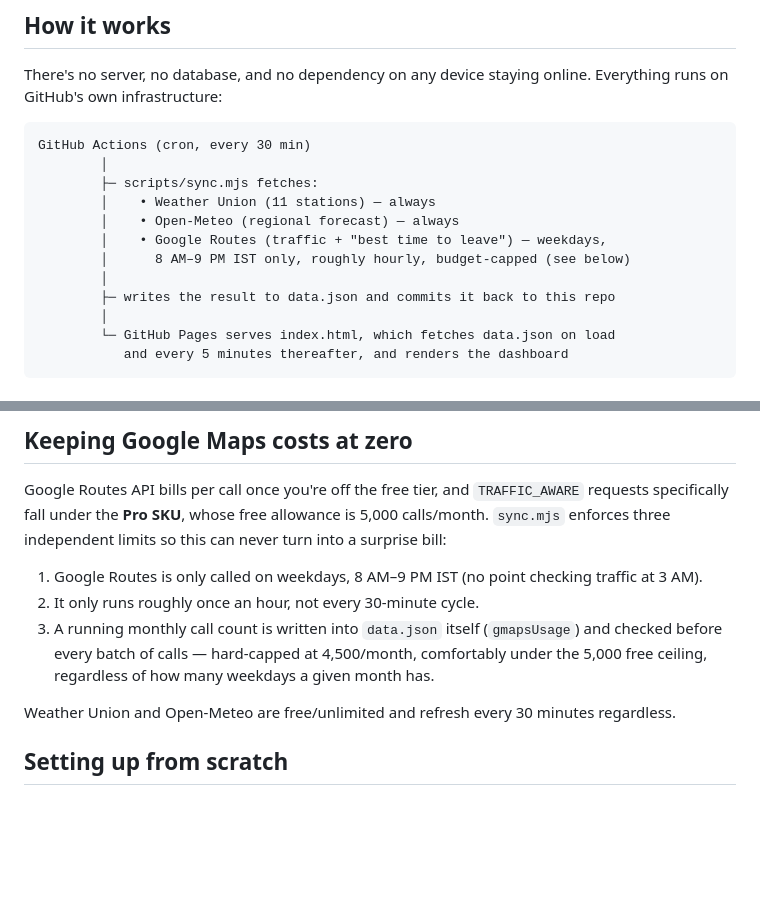
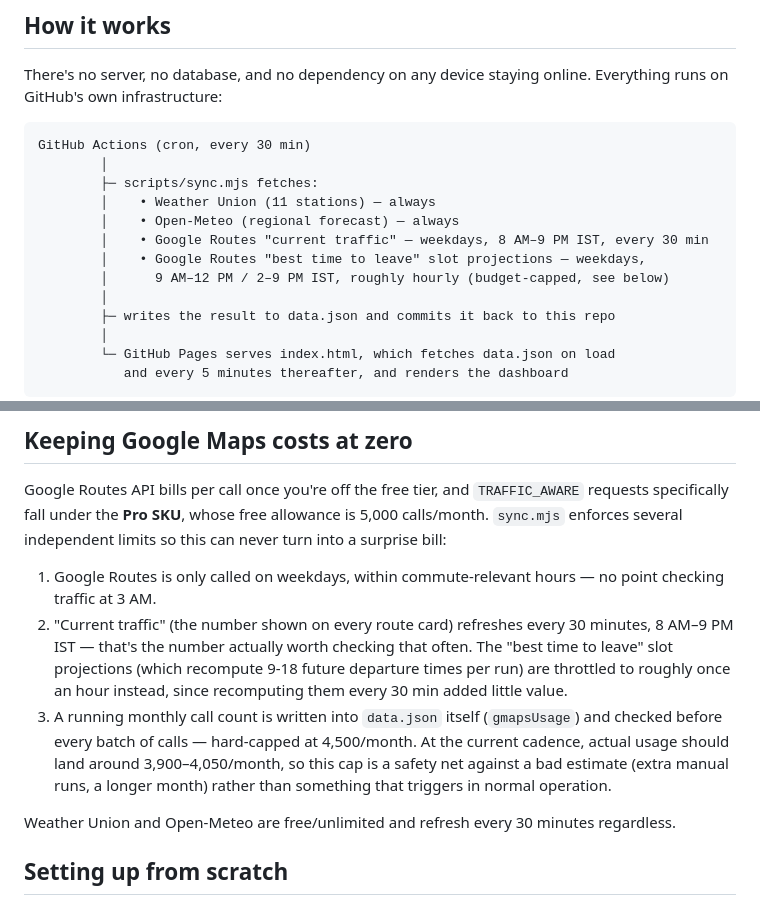
Before and after one commit to aakarsh-prod/gurugram-weather-sync, a Markdown page: README.md, 2 parts joined by grey strips. GitHub-like rendering; blank space fills up the shorter version.

```diff
--- a/README.md
+++ b/README.md
@@ -18,8 +17,9 @@ GitHub Actions (cron, every 30 min)
         ├─ scripts/sync.mjs fetches:
         │    • Weather Union (11 stations) — always
         │    • Open-Meteo (regional forecast) — always
-        │    • Google Routes (traffic + "best time to leave") — weekdays,
-        │      8 AM–9 PM IST only, roughly hourly, budget-capped (see below)
+        │    • Google Routes "current traffic" — weekdays, 8 AM–9 PM IST, every 30 min
+        │    • Google Routes "best time to leave" slot projections — weekdays,
+        │      9 AM–12 PM / 2–9 PM IST, roughly hourly (budget-capped, see below)
         │
         ├─ writes the result to data.json and commits it back to this repo
         │
@@ -45,13 +45,19 @@ live data from `data.json`.
 
 Google Routes API bills per call once you're off the free tier, and `TRAFFIC_AWARE` requests
 specifically fall under the **Pro SKU**, whose free allowance is 5,000 calls/month. `sync.mjs`
-enforces three independent limits so this can never turn into a surprise bill:
+enforces several independent limits so this can never turn into a surprise bill:
 
-1. Google Routes is only called on weekdays, 8 AM–9 PM IST (no point checking traffic at 3 AM).
-2. It only runs roughly once an hour, not every 30-minute cycle.
+1. Google Routes is only called on weekdays, within commute-relevant hours — no point checking
+   traffic at 3 AM.
+2. "Current traffic" (the number shown on every route card) refreshes every 30 minutes, 8 AM–9
+   PM IST — that's the number actually worth checking that often. The "best time to leave"
+   slot projections (which recompute 9-18 future departure times per run) are throttled to
+   roughly once an hour instead, since recomputing them every 30 min added little value.
 3. A running monthly call count is written into `data.json` itself (`gmapsUsage`) and checked
-   before every batch of calls — hard-capped at 4,500/month, comfortably under the 5,000 free
-   ceiling, regardless of how many weekdays a given month has.
+   before every batch of calls — hard-capped at 4,500/month. At the current cadence, actual
+   usage should land around 3,900–4,050/month, so this cap is a safety net against a bad
+   estimate (extra manual runs, a longer month) rather than something that triggers in normal
+   operation.
 
 Weather Union and Open-Meteo are free/unlimited and refresh every 30 minutes regardless.
 
```
Also changed, not shown: other parts of README.md (+0 -1 lines).
